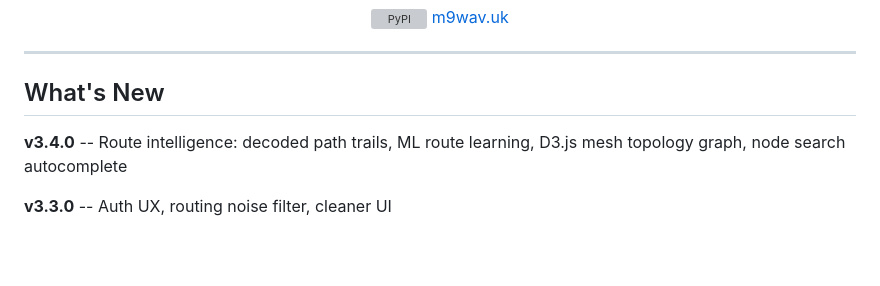
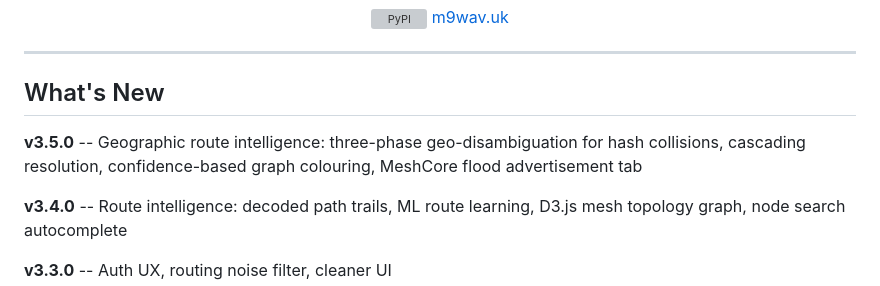
Before and after one commit to m9wav/MeshConsole, a Markdown page: README.md, the part around the change. Drawn GitHub-style; blank space fills up the shorter version; grey boxes are pictures that could not be loaded.

Commit message:
Update README: add v3.5.0 to What's New

```diff
--- a/README.md
+++ b/README.md
@@ -14,6 +14,8 @@
 ---
 
 ## What's New
+
+**v3.5.0** -- Geographic route intelligence: three-phase geo-disambiguation for hash collisions, cascading resolution, confidence-based graph colouring, MeshCore flood advertisement tab
 
 **v3.4.0** -- Route intelligence: decoded path trails, ML route learning, D3.js mesh topology graph, node search autocomplete
 
```
